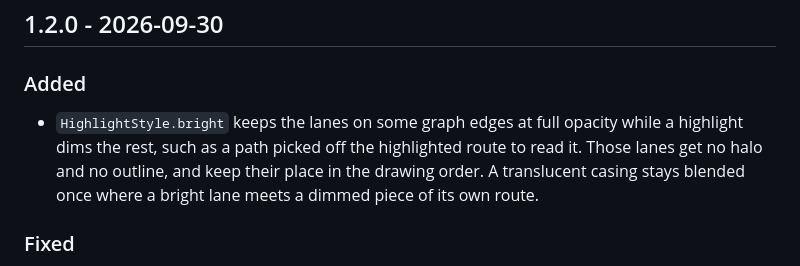
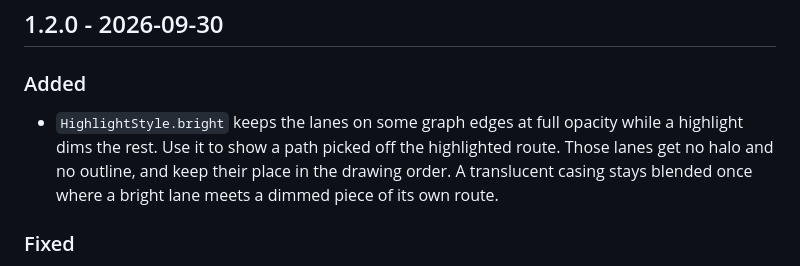
Before and after one commit to c0nsumer/maplibre-gl-lanes, a Markdown page: CHANGELOG.md, the part around the change. Rendered like a GitHub page.

Commit message:
docs: bright edge ids belong to one graph; plainer changelog entry
setGraph keeps the highlight, bright included, and edge ids are not
stable from one graph to the next, so an app that swaps the graph while
bright is set would light up whatever edges carry the old numbers. The
API reference now says to pass bright again after setGraph. The 1.2.0
changelog entry for bright loses a clause that read awkwardly.

Verified: setGraph read in src/render/layer.ts, which leaves highlight
and highlightStyle untouched. corepack pnpm test (159), typecheck and
lint exit 0.

Co-Authored-By: Claude Opus 5.5 <noreply@anthropic.com>

```diff
--- a/CHANGELOG.md
+++ b/CHANGELOG.md
@@ -8,8 +8,8 @@ follows Keep a Changelog, and the project uses semantic versioning.
 ### Added
 
 - `HighlightStyle.bright` keeps the lanes on some graph edges at full
-  opacity while a highlight dims the rest, such as a path picked off the
-  highlighted route to read it. Those lanes get no halo and no outline,
+  opacity while a highlight dims the rest. Use it to show a path picked
+  off the highlighted route. Those lanes get no halo and no outline,
   and keep their place in the drawing order. A translucent casing stays
   blended once where a bright lane meets a dimmed piece of its own route.
 
```
Also changed, not shown: docs/api.md (+2 -0 lines).
